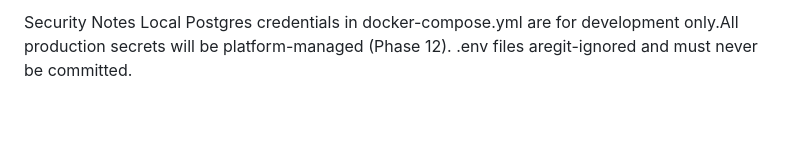
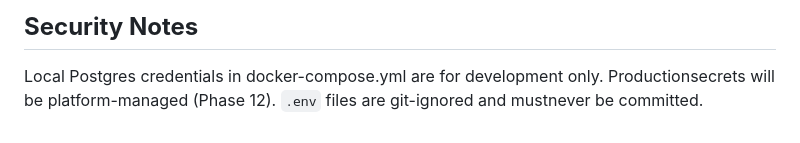
Before and after one commit to Abhisherk01/ResumeAI, a Markdown page: README.md, the part around one of its changes. GitHub-like rendering.

```diff
--- a/README.md
+++ b/README.md
@@ -56,4 +129,5 @@ Development Status
 
 
-Security Notes
-Local Postgres credentials in docker-compose.yml are for development only.All production secrets will be platform-managed (Phase 12). .env files aregit-ignored and must never be committed.
+## **Security Notes**
+
+Local Postgres credentials in docker-compose.yml are for development only. Productionsecrets will be platform-managed (Phase 12). `.env` files are git-ignored and mustnever be committed.
```
Also changed, not shown: other parts of README.md (+112 -39 lines).
